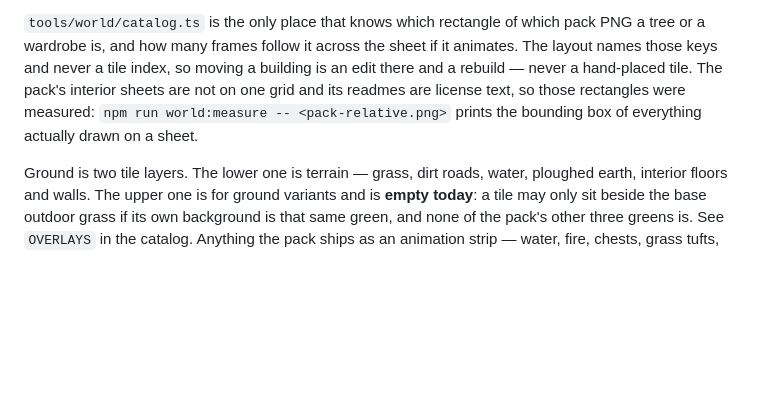
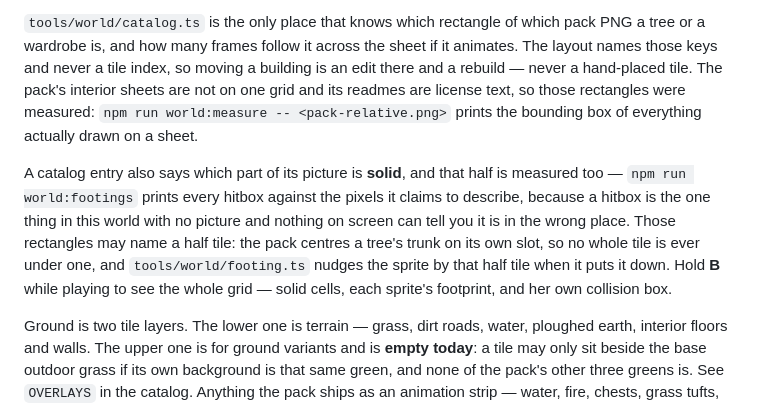
Before and after one commit to techmatt/seraphinas-secret, a Markdown page: README.md, the part around the change. Rendered like a GitHub page; blank space fills up the shorter version.

Commit message:
Write down where hitboxes come from, and how to see them
Co-Authored-By: Claude Opus 5 (1M context) <noreply@anthropic.com>

```diff
--- a/README.md
+++ b/README.md
@@ -69,6 +69,16 @@ interior sheets are not on one grid and its readmes are license text, so those
 rectangles were measured: `npm run world:measure -- <pack-relative.png>` prints
 the bounding box of everything actually drawn on a sheet.
 
+A catalog entry also says which part of its picture is **solid**, and that half
+is measured too — `npm run world:footings` prints every hitbox against the
+pixels it claims to describe, because a hitbox is the one thing in this world
+with no picture and nothing on screen can tell you it is in the wrong place.
+Those rectangles may name a half tile: the pack centres a tree's trunk on its
+own slot, so no whole tile is ever under one, and `tools/world/footing.ts`
+nudges the sprite by that half tile when it puts it down. Hold **B** while
+playing to see the whole grid — solid cells, each sprite's footprint, and her
+own collision box.
+
 Ground is two tile layers. The lower one is terrain — grass, dirt roads, water,
 ploughed earth, interior floors and walls. The upper one is for ground variants
 and is **empty today**: a tile may only sit beside the base outdoor grass if its
```
Also changed, not shown: CLAUDE.md (+4 -1 lines).
